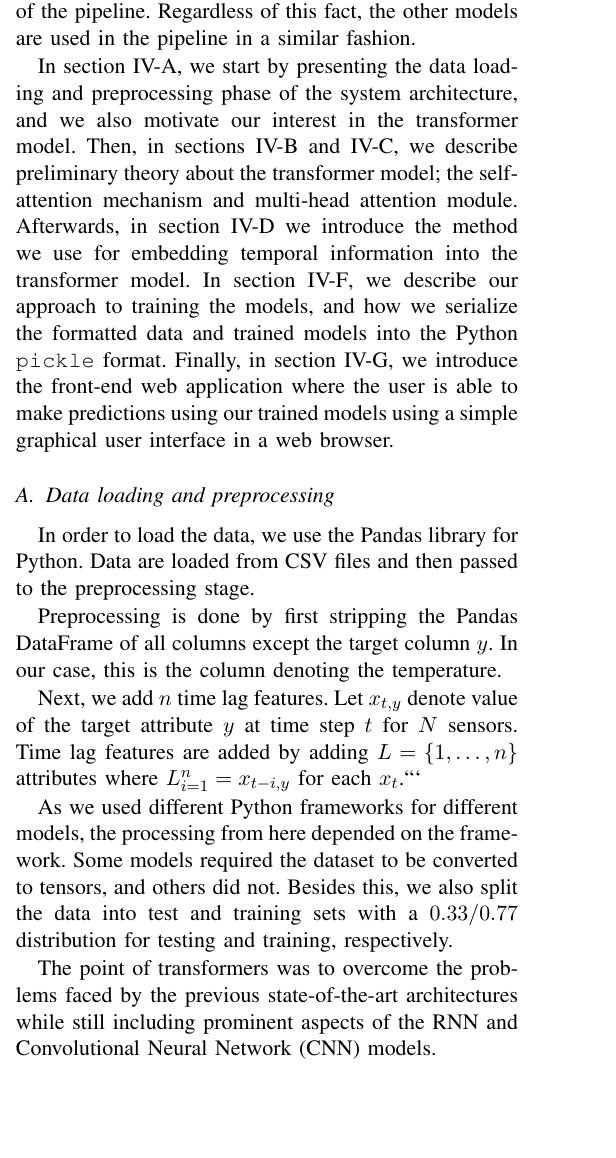
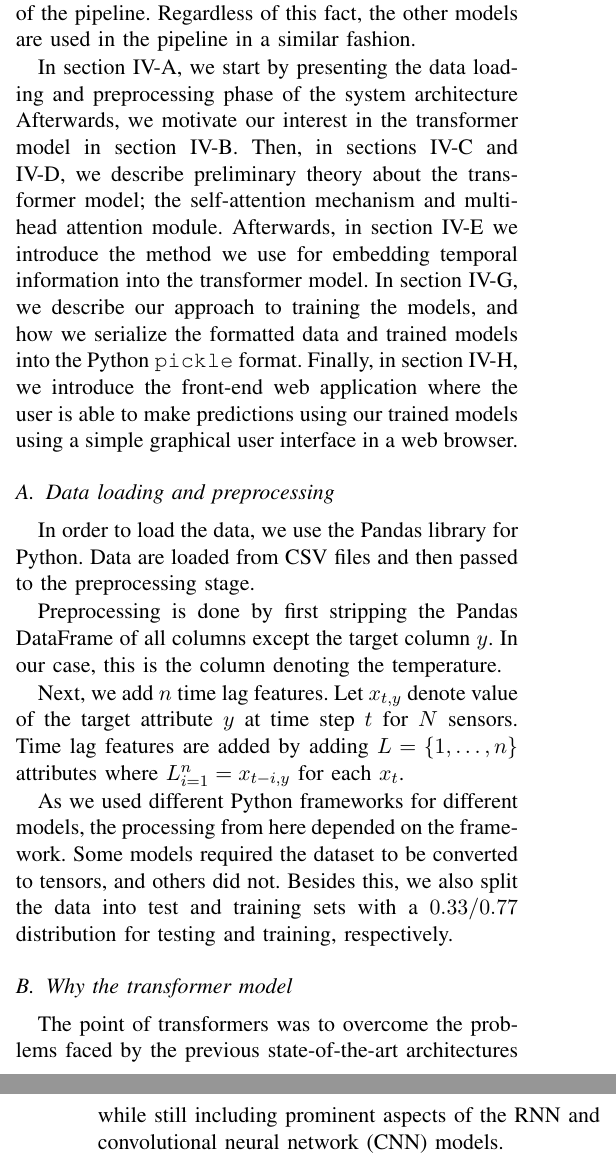
Before and after one commit to chhoumann/P6, a LaTeX paper (master.tex, which reads sections/data-loading.tex, sections/system-architecture.tex, sections/transformer-intro.tex): part of one column of page 5 of 12 before the commit and two parts of the columns of pages 5 and 6 of 12 after it, the two joined at a grey line, cut so that both start at the same text, the shorter picture padded with empty space. Compiled offline with pdfLaTeX; a missing font is replaced by an installed copy or a similar font; a LaTeX package or settings file that is missing is left out.

Commit message:
More corrections

````diff
--- a/sections/data-loading.tex
+++ b/sections/data-loading.tex
@@ -5,9 +5,7 @@ Data are loaded from CSV files and then passed to the preprocessing stage.
 Preprocessing is done by first stripping the Pandas DataFrame of all columns except the target column $y$. In our case, this is the column denoting the temperature.
 
 Next, we add $n$ time lag features. Let $x_{t,y}$ denote value of the target attribute $y$ at time step $t$ for $N$ sensors.
-Time lag features are added by adding $L=\{1,\dots, n\}$ attributes where $L_{i=1}^n=x_{t-i, y}$ for each $x_{t}$.```
+Time lag features are added by adding $L=\{1,\dots, n\}$ attributes where $L_{i=1}^n=x_{t-i, y}$ for each $x_{t}$.
 
 As we used different Python frameworks for different models, the processing from here depended on the framework. Some models required the dataset to be converted to tensors, and others did not.
 Besides this, we also split the data into test and training sets with a $0.33/0.77$ distribution for testing and training, respectively.
-
-The point of transformers was to overcome the problems faced by the previous state-of-the-art architectures while still including prominent aspects of the RNN and Convolutional Neural Network (CNN) models.
--- a/sections/system-architecture.tex
+++ b/sections/system-architecture.tex
@@ -8,7 +8,8 @@ Figure \ref{fig:architecture diagram} shows an overview of the architecture of t
 
 Note that since the transformer model is the best performing model, which is shown in section \ref{sec:ExpRes}, this is the model that we chose to include and describe as part of the pipeline. Regardless of this fact, the other models are used in the pipeline in a similar fashion.
 
-In section \ref{sec:data loading and preprocessing}, we start by presenting the data loading and preprocessing phase of the system architecture, and we also motivate our interest in the transformer model.
+In section \ref{sec:data loading and preprocessing}, we start by presenting the data loading and preprocessing phase of the system architecture
+Afterwards, we motivate our interest in the transformer model in section \ref{sec:transformer intro}.
 Then, in sections \ref{sec:self-attention mechanism} and \ref{sec:multi-head attention}, we describe preliminary theory about the transformer model; the self-attention mechanism and multi-head attention module.
 Afterwards, in section \ref{sec:time2vec} we introduce the method we use for embedding temporal information into the transformer model.
 In section \ref{sec:training}, we describe our approach to training the models, and how we serialize the formatted data and trained models into the Python \texttt{pickle} format.
--- /dev/null
+++ b/sections/transformer-intro.tex
@@ -0,0 +1,2 @@
+\subsection{Why the transformer model}\label{sec:transformer intro}
+The point of transformers was to overcome the problems faced by the previous state-of-the-art architectures while still including prominent aspects of the RNN and convolutional neural network (CNN) models.
````
Also changed, not shown: master.tex (+1 -0 lines), sections/data-loading.tex (15 more changed lines), sections/transformer-intro.tex (16 more changed lines).
